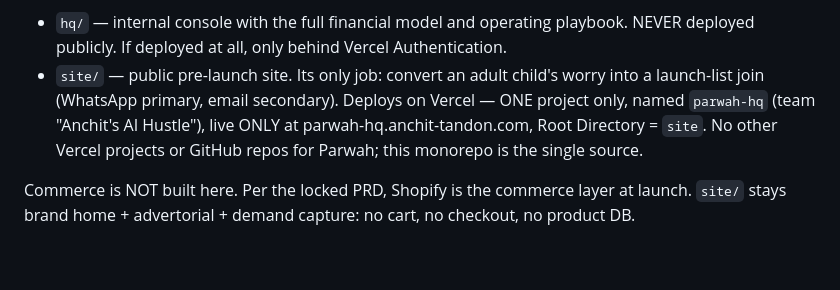
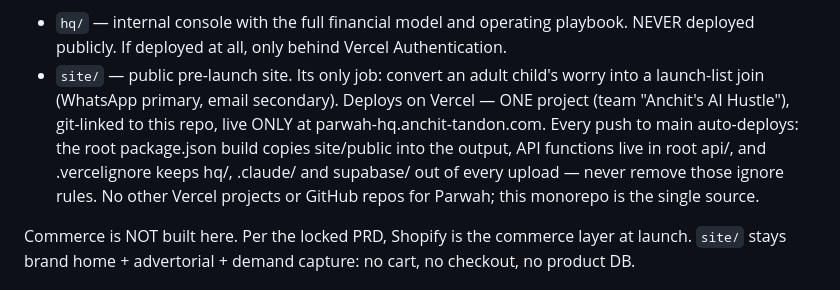
Before and after one commit to Anchit-AI-Hustle/parwah-hq, a Markdown page: CLAUDE.md, the part around the change. Drawn GitHub-style; blank space fills up the shorter version.

Commit message:
Repo law: document the tested git auto-deploy config (root build + vercelignore)
Co-Authored-By: Claude <noreply@anthropic.com>
Claude-Session: https://claude.ai/code/session_01Xh4mPyqB6yfT7fr4Jwisqv

```diff
--- a/CLAUDE.md
+++ b/CLAUDE.md
@@ -12,8 +12,11 @@ the current revenue wedge. Two halves with different exposure:
   NEVER deployed publicly. If deployed at all, only behind Vercel Authentication.
 - `site/` — public pre-launch site. Its only job: convert an adult child's worry into a
   launch-list join (WhatsApp primary, email secondary). Deploys on Vercel — ONE project
-  only, named `parwah-hq` (team "Anchit's AI Hustle"), live ONLY at
-  parwah-hq.anchit-tandon.com, Root Directory = `site`. No other Vercel projects or
+  (team "Anchit's AI Hustle"), git-linked to this repo, live ONLY at
+  parwah-hq.anchit-tandon.com. Every push to main auto-deploys: the root
+  package.json build copies site/public into the output, API functions live in
+  root api/, and .vercelignore keeps hq/, .claude/ and supabase/ out of every
+  upload — never remove those ignore rules. No other Vercel projects or
   GitHub repos for Parwah; this monorepo is the single source.
 
 Commerce is NOT built here. Per the locked PRD, Shopify is the commerce layer at launch.
```
